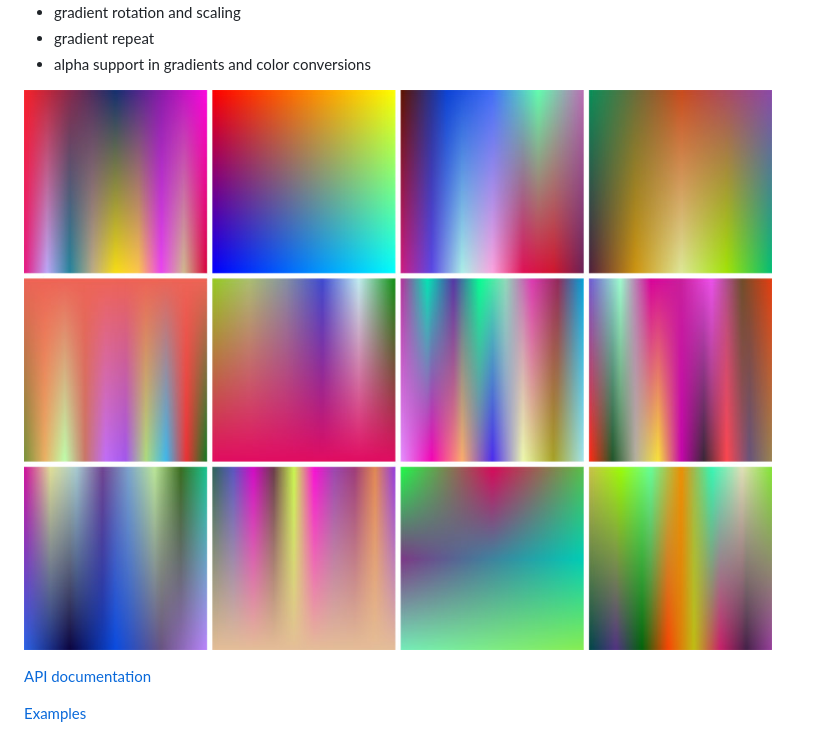
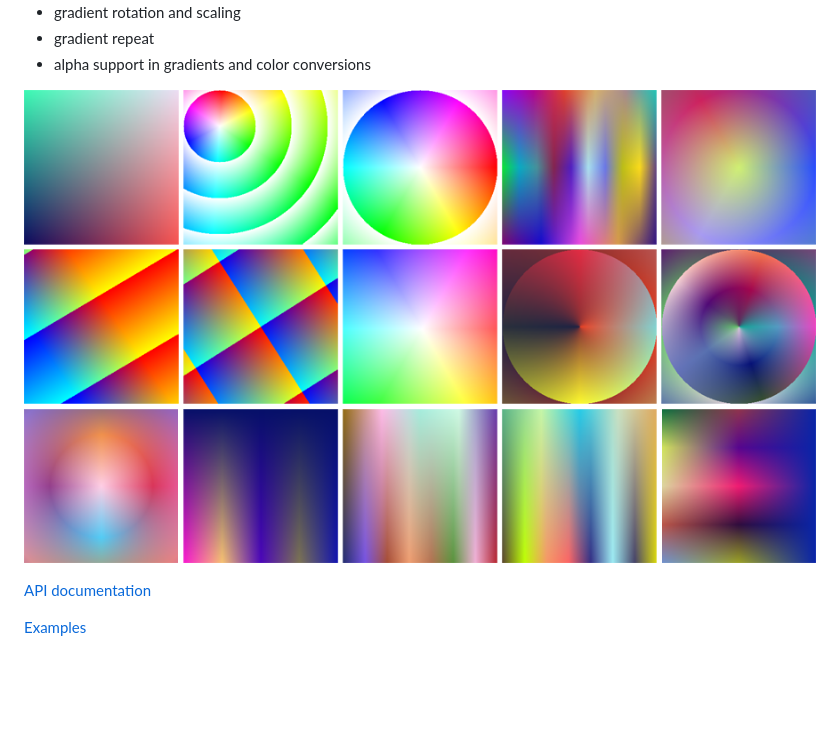
Before and after one commit to jakoivis/color-util, a Markdown page: README.md, the part around the change. Rendered like a GitHub page; pictures changed too: example/githubimage.jpg (deleted), example/githubimage.png (added); blank space fills up the shorter version.

Commit message:
example image

```diff
--- a/README.md
+++ b/README.md
@@ -12,7 +12,7 @@ Features
 - gradient repeat
 - alpha support in gradients and color conversions
 
-![Preview](/example/githubimage.jpg)
+![Preview](/example/githubimage.png)
 
 [API documentation](API.md)
 
```
Also changed, not shown: 1 other file.
